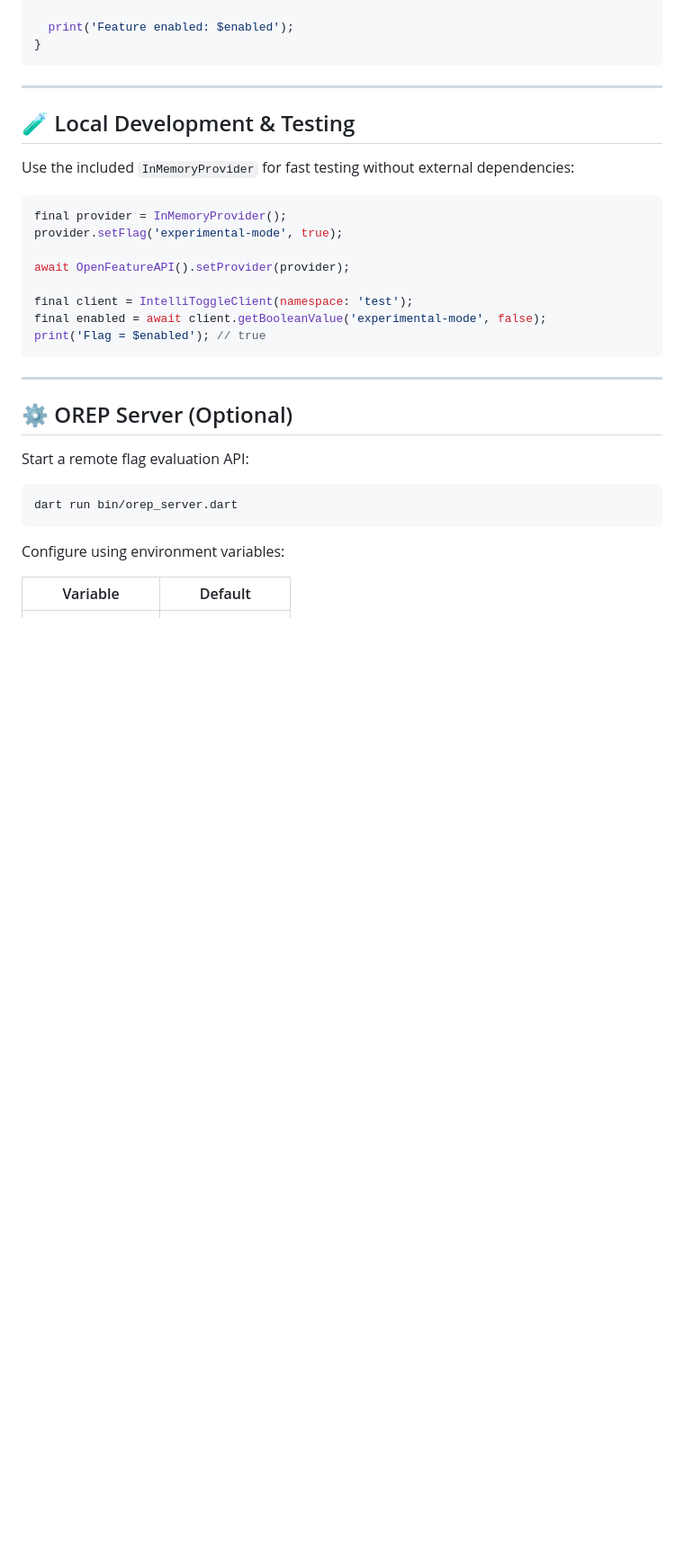
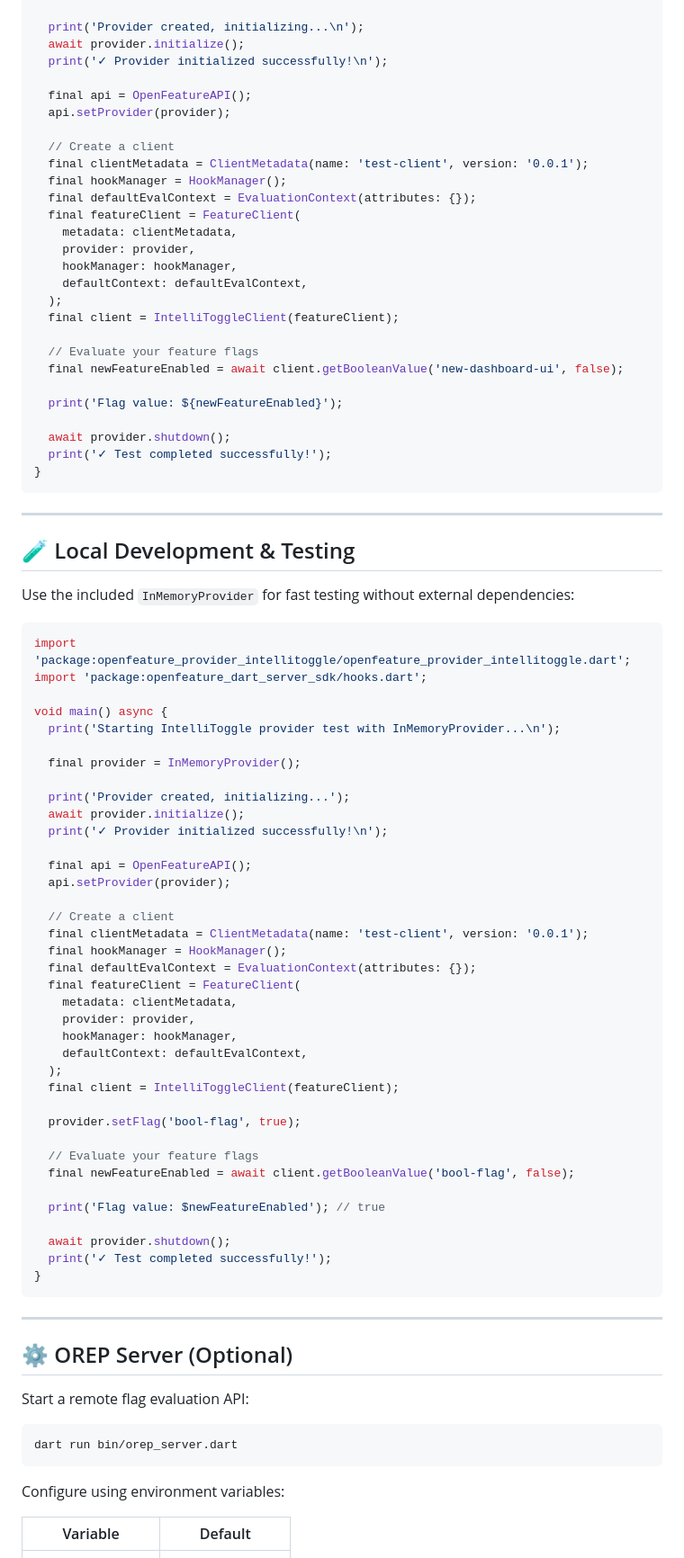
Before and after one commit to aortem/intellitoggle-openfeature-provider-dart-server, a Markdown page: openfeature-provider-intellitoggle/README.md, the part around one of its changes. Shown at 90% size. Drawn GitHub-style; blank space fills up the shorter version.

Commit message:
chore: update README.md

````diff
--- a/openfeature-provider-intellitoggle/README.md
+++ b/openfeature-provider-intellitoggle/README.md
@@ -58,6 +94,31 @@ void main() async {
   );
 
-  print('Feature enabled: $enabled');
+  print('Provider created, initializing...\n');
+  await provider.initialize();
+  print('✓ Provider initialized successfully!\n');
+
+  final api = OpenFeatureAPI();
+  api.setProvider(provider);
+
+  // Create a client
+  final clientMetadata = ClientMetadata(name: 'test-client', version: '0.0.1');
+  final hookManager = HookManager();
+  final defaultEvalContext = EvaluationContext(attributes: {});
+  final featureClient = FeatureClient(
+    metadata: clientMetadata,
+    provider: provider,
+    hookManager: hookManager,
+    defaultContext: defaultEvalContext,
+  );
+  final client = IntelliToggleClient(featureClient);
+
+  // Evaluate your feature flags
+  final newFeatureEnabled = await client.getBooleanValue('new-dashboard-ui', false);
+
+  print('Flag value: ${newFeatureEnabled}');
+
+  await provider.shutdown();
+  print('✓ Test completed successfully!');
 }
 ```
 
@@ -68,14 +129,43 @@ void main() async {
 Use the included `InMemoryProvider` for fast testing without external dependencies:
 
 ```dart
-final provider = InMemoryProvider();
-provider.setFlag('experimental-mode', true);
+import 'package:openfeature_provider_intellitoggle/openfeature_provider_intellitoggle.dart';
+import 'package:openfeature_dart_server_sdk/hooks.dart';
 
-await OpenFeatureAPI().setProvider(provider);
+void main() async {
+  print('Starting IntelliToggle provider test with InMemoryProvider...\n');
 
-final client = IntelliToggleClient(namespace: 'test');
-final enabled = await client.getBooleanValue('experimental-mode', false);
-print('Flag = $enabled'); // true
+  final provider = InMemoryProvider();
+
+  print('Provider created, initializing...');
+  await provider.initialize();
+  print('✓ Provider initialized successfully!\n');
+
+  final api = OpenFeatureAPI();
+  api.setProvider(provider);
+
+  // Create a client
+  final clientMetadata = ClientMetadata(name: 'test-client', version: '0.0.1');
+  final hookManager = HookManager();
+  final defaultEvalContext = EvaluationContext(attributes: {});
+  final featureClient = FeatureClient(
+    metadata: clientMetadata,
+    provider: provider,
+    hookManager: hookManager,
+    defaultContext: defaultEvalContext,
+  );
+  final client = IntelliToggleClient(featureClient);
+
+  provider.setFlag('bool-flag', true);
+
+  // Evaluate your feature flags
+  final newFeatureEnabled = await client.getBooleanValue('bool-flag', false);
+
+  print('Flag value: $newFeatureEnabled'); // true
+
+  await provider.shutdown();
+  print('✓ Test completed successfully!');
+}
 ```
 
 ---
````
Also changed, not shown: other parts of openfeature-provider-intellitoggle/README.md (+54 -18 lines).
